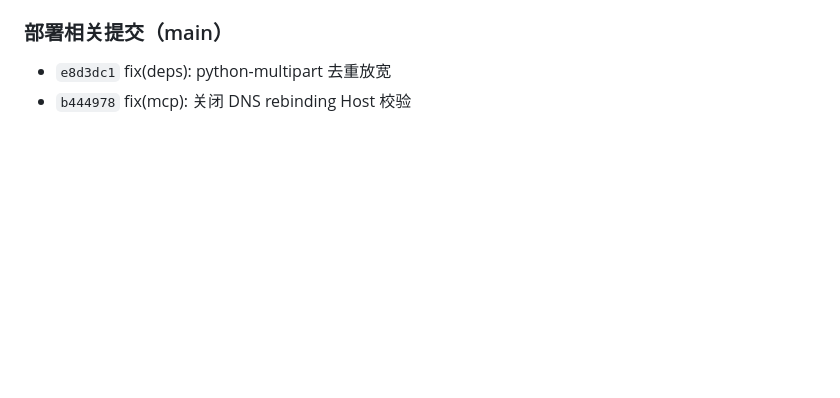
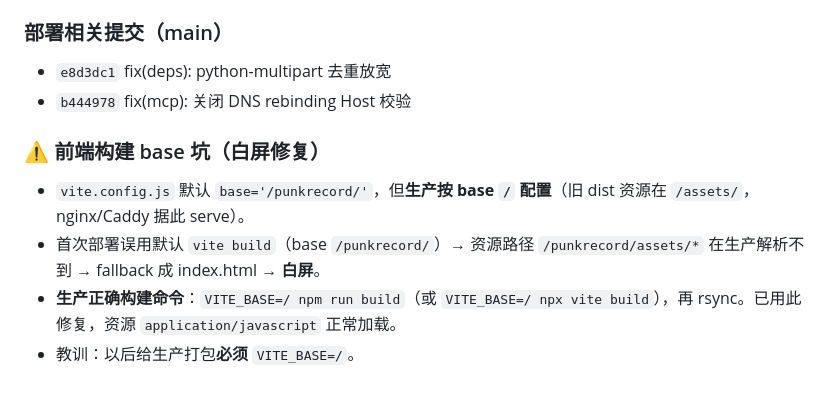
Before and after one commit to dolphinfafa/punkrecord, a Markdown page: milestone/2026-06-11.md, the part around the change. GitHub-like rendering; blank space fills up the shorter version.

Commit message:
docs: 记录生产前端 base 坑(须 VITE_BASE=/ 构建,否则白屏)

```diff
--- a/milestone/2026-06-11.md
+++ b/milestone/2026-06-11.md
@@ -71,3 +71,9 @@
 ### 部署相关提交（main）
 - `e8d3dc1` fix(deps): python-multipart 去重放宽
 - `b444978` fix(mcp): 关闭 DNS rebinding Host 校验
+
+### ⚠️ 前端构建 base 坑（白屏修复）
+- `vite.config.js` 默认 `base='/punkrecord/'`，但**生产按 base `/` 配置**（旧 dist 资源在 `/assets/`，nginx/Caddy 据此 serve）。
+- 首次部署误用默认 `vite build`（base `/punkrecord/`）→ 资源路径 `/punkrecord/assets/*` 在生产解析不到 → fallback 成 index.html → **白屏**。
+- **生产正确构建命令**：`VITE_BASE=/ npm run build`（或 `VITE_BASE=/ npx vite build`），再 rsync。已用此修复，资源 `application/javascript` 正常加载。
+- 教训：以后给生产打包**必须** `VITE_BASE=/`。
```
